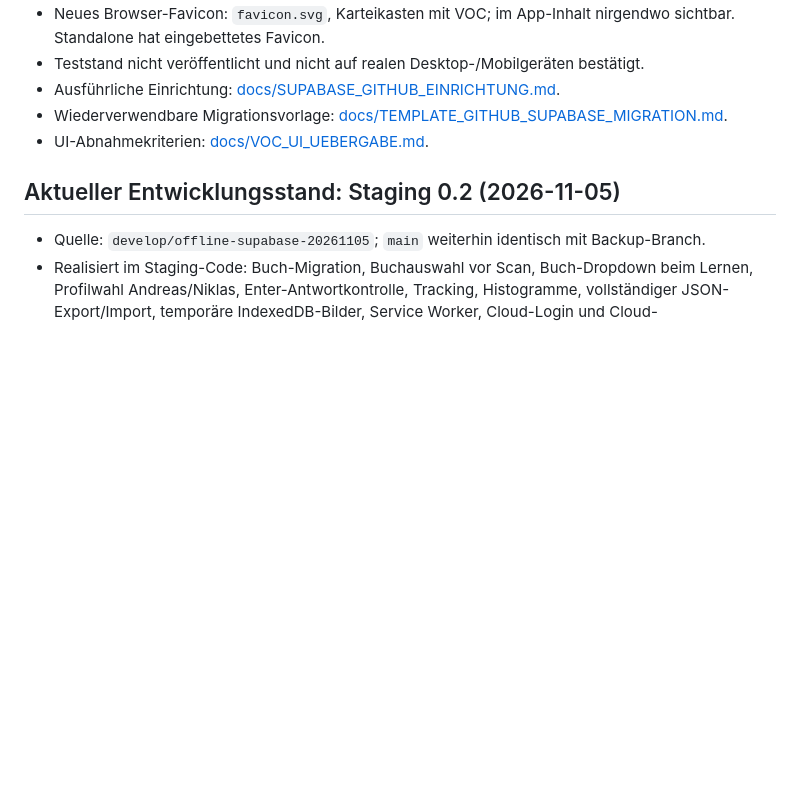
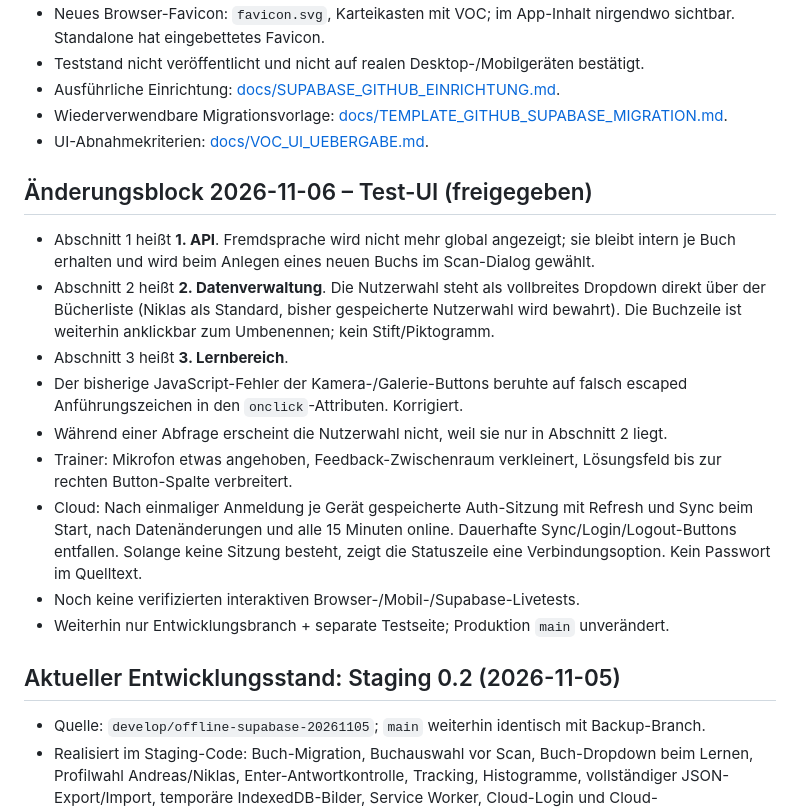
Before and after one commit to andreas-nigl/vocprog, a Markdown page: PROJECT_HANDOFF.md, the part around the change. Drawn GitHub-style; blank space fills up the shorter version.

Commit message:
docs: record approved UI, camera bug fix and session-based automatic sync

```diff
--- a/PROJECT_HANDOFF.md
+++ b/PROJECT_HANDOFF.md
@@ -10,6 +10,25 @@
 - Ausführliche Einrichtung: [docs/SUPABASE_GITHUB_EINRICHTUNG.md](docs/SUPABASE_GITHUB_EINRICHTUNG.md).
 - Wiederverwendbare Migrationsvorlage: [docs/TEMPLATE_GITHUB_SUPABASE_MIGRATION.md](docs/TEMPLATE_GITHUB_SUPABASE_MIGRATION.md).
 - UI-Abnahmekriterien: [docs/VOC_UI_UEBERGABE.md](docs/VOC_UI_UEBERGABE.md).
+
+## Änderungsblock 2026-11-06 – Test-UI (freigegeben)
+- Abschnitt 1 heißt **1. API**. Fremdsprache wird nicht mehr global angezeigt;
+  sie bleibt intern je Buch erhalten und wird beim Anlegen eines neuen Buchs im Scan-Dialog gewählt.
+- Abschnitt 2 heißt **2. Datenverwaltung**. Die Nutzerwahl steht als vollbreites Dropdown
+  direkt über der Bücherliste (Niklas als Standard, bisher gespeicherte Nutzerwahl wird bewahrt).
+  Die Buchzeile ist weiterhin anklickbar zum Umbenennen; kein Stift/Piktogramm.
+- Abschnitt 3 heißt **3. Lernbereich**.
+- Der bisherige JavaScript-Fehler der Kamera-/Galerie-Buttons beruhte auf
+  falsch escaped Anführungszeichen in den `onclick`-Attributen. Korrigiert.
+- Während einer Abfrage erscheint die Nutzerwahl nicht, weil sie nur in Abschnitt 2 liegt.
+- Trainer: Mikrofon etwas angehoben, Feedback-Zwischenraum verkleinert,
+  Lösungsfeld bis zur rechten Button-Spalte verbreitert.
+- Cloud: Nach einmaliger Anmeldung je Gerät gespeicherte Auth-Sitzung mit Refresh
+  und Sync beim Start, nach Datenänderungen und alle 15 Minuten online.
+  Dauerhafte Sync/Login/Logout-Buttons entfallen. Solange keine Sitzung besteht,
+  zeigt die Statuszeile eine Verbindungsoption. Kein Passwort im Quelltext.
+- Noch keine verifizierten interaktiven Browser-/Mobil-/Supabase-Livetests.
+- Weiterhin nur Entwicklungsbranch + separate Testseite; Produktion `main` unverändert.
 
 ## Aktueller Entwicklungsstand: Staging 0.2 (2026-11-05)
 - Quelle: `develop/offline-supabase-20261105`; `main` weiterhin identisch mit Backup-Branch.
```
